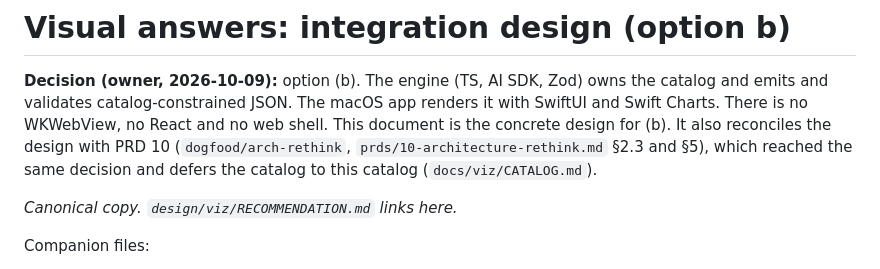
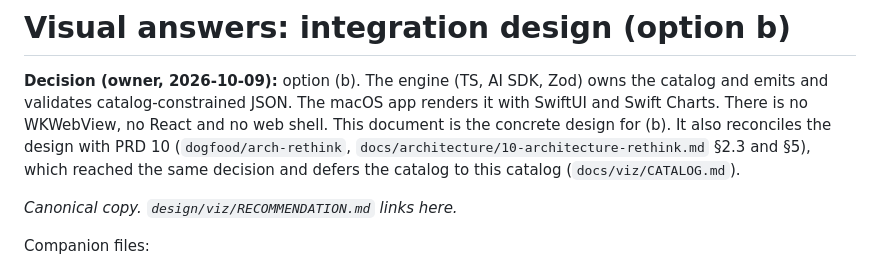
Before and after one commit to krzysztoff1/quorum, a Markdown page: docs/viz/RECOMMENDATION.md, the part around the change. Rendered like a GitHub page.

Commit message:
Point the viz design at PRD 10's docs/ location

```diff
--- a/docs/viz/RECOMMENDATION.md
+++ b/docs/viz/RECOMMENDATION.md
@@ -3,7 +3,7 @@
 **Decision (owner, 2026-10-09):** option (b). The engine (TS, AI SDK, Zod) owns the catalog and emits and
 validates catalog-constrained JSON. The macOS app renders it with SwiftUI and Swift Charts. There is no
 WKWebView, no React and no web shell. This document is the concrete design for (b). It also reconciles the
-design with PRD 10 (`dogfood/arch-rethink`, `prds/10-architecture-rethink.md` §2.3 and §5), which reached
+design with PRD 10 (`dogfood/arch-rethink`, `docs/architecture/10-architecture-rethink.md` §2.3 and §5), which reached
 the same decision and defers the catalog to this catalog (`docs/viz/CATALOG.md`).
 
 _Canonical copy. `design/viz/RECOMMENDATION.md` links here._
```
